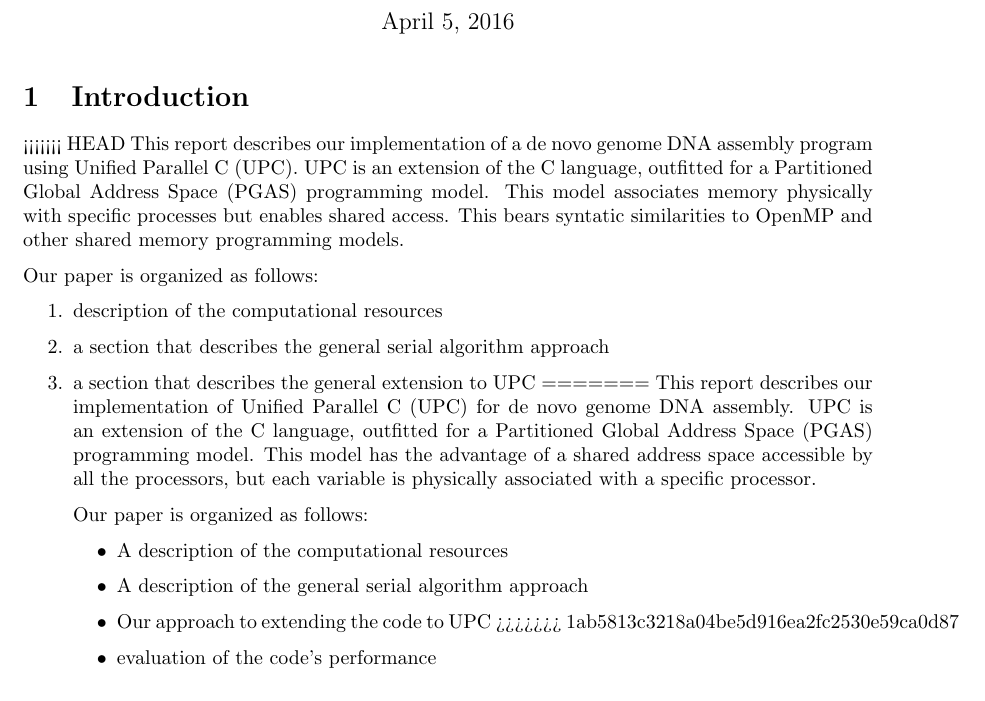
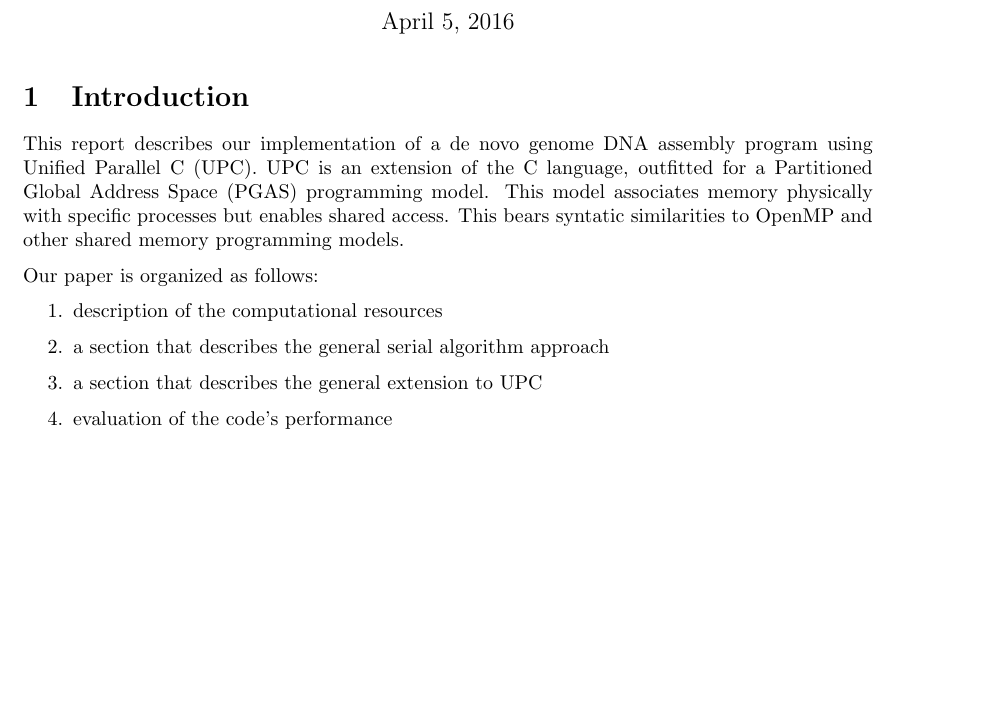
Before and after one commit to dbroberg/cs267_hw3, a LaTeX problem sheet (report/hw3_report.tex): part of page 1 of 5 before the commit and part of page 1 of 4 after it, cut so that both start at the same text, the shorter picture padded with empty space. Compiled offline with pdfLaTeX.

Commit message:
resolve merge

```diff
--- a/report/hw3_report.tex
+++ b/report/hw3_report.tex
@@ -6,6 +6,7 @@
 \usepackage{minted}
 \usepackage{mdframed}
 \usepackage{color}
+\usepackage{verbatim}
 \usepackage[
   hmargin={1.3in,1.3in},
   vmargin={1in,1in},
@@ -62,7 +63,6 @@
 \maketitle
 
 \section{Introduction}
-<<<<<<< HEAD
 This report describes our implementation of a de novo genome DNA assembly program using Unified Parallel C (UPC). UPC is an extension of the C language, outfitted for a Partitioned Global Address Space (PGAS) programming model. This model associates memory physically with specific processes but enables shared access. This bears syntatic similarities to OpenMP and other shared memory programming models.
 
 Our paper is organized as follows:
@@ -70,17 +70,8 @@ Our paper is organized as follows:
 \item description of the computational resources
 \item a section that describes the general serial algorithm approach
 \item a section that describes the general extension to UPC
-=======
-This report describes our implementation of Unified Parallel C (UPC) for de novo genome DNA assembly. UPC is an extension of the C language, outfitted for a Partitioned Global Address Space (PGAS) programming model. This model has the advantage of a shared address space accessible by all the processors, but each variable is physically associated with a specific processor.
-
-Our paper is organized as follows:
-\begin{itemize}
-\item A description of the computational resources
-\item A description of the general serial algorithm approach
-\item Our approach to extending the code to UPC
->>>>>>> 1ab5813c3218a04be5d916ea2fc2530e59ca0d87
 \item evaluation of the code's performance
-\end{itemize}
+\end{enumerate}
 
 \section{Machine Description}
 For our codes we use NERSC's Edison machine. The machine has 5,576 compute nodes. Each node has 64GB DDR3 1866\,MHz RAM and two sockets, each of which is populated with a 12-core Intel ``Ivy Bridge" processor running at 2.4\,GHz. Each core has one or two user threads, a 256 bit vector unit, and is nominally capable of 19.2 Gflops. Notably, for our purposes, each core has its own L1 and L2 cache. The L1 cache has 64\,KB (32\,KB instruction cache, 32\,KB data) and the L2 cache has 256\,KB. The 12 cores collectively share a 30\,MB L3 cache. The caches have a bandwidth of 100, 40, and 23 Gbyte/s, respectively.\footnote{\url{http://www.nersc.gov/users/computational-systems/edison/configuration/}} Both the L1 and L2 caches are 8-way and have a 64 byte line size.\footnote{\url{http://www.7-cpu.com/cpu/IvyBridge.html}}
```
Also changed, not shown: report/hw3_report.tex (10 more changed lines).
